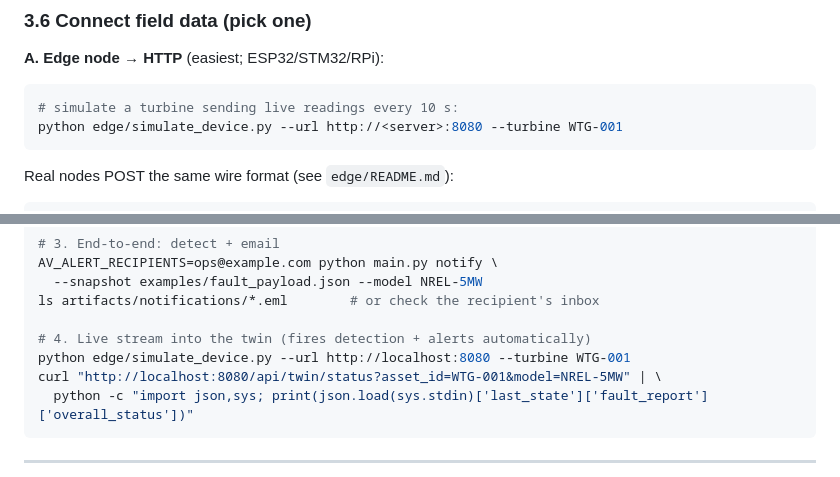
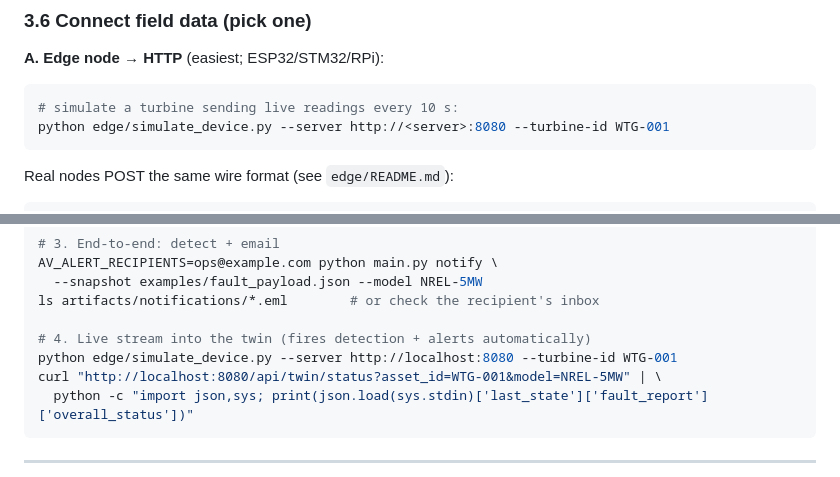
Before and after one commit to rajaram-2005/wind-turbine-pg-bnn, a Markdown page: docs/USER_GUIDE.md, 2 parts joined by grey strips. GitHub-like rendering.

Commit message:
docs: align simulate_device CLI flags in user guide
Co-authored-by: arena-agent <297053741+arena-agent@users.noreply.github.com>

````diff
--- a/docs/USER_GUIDE.md
+++ b/docs/USER_GUIDE.md
@@ -155,7 +155,7 @@ docker compose up --build        # unified app + optional Redis broker
 
 ```bash
 # simulate a turbine sending live readings every 10 s:
-python edge/simulate_device.py --url http://<server>:8080 --turbine WTG-001
+python edge/simulate_device.py --server http://<server>:8080 --turbine-id WTG-001
 ```
 
 Real nodes POST the same wire format (see `edge/README.md`):
@@ -249,7 +249,7 @@ AV_ALERT_RECIPIENTS=ops@example.com python main.py notify \
 ls artifacts/notifications/*.eml        # or check the recipient's inbox
 
 # 4. Live stream into the twin (fires detection + alerts automatically)
-python edge/simulate_device.py --url http://localhost:8080 --turbine WTG-001
+python edge/simulate_device.py --server http://localhost:8080 --turbine-id WTG-001
 curl "http://localhost:8080/api/twin/status?asset_id=WTG-001&model=NREL-5MW" | \
   python -c "import json,sys; print(json.load(sys.stdin)['last_state']['fault_report']['overall_status'])"
 ```
````
